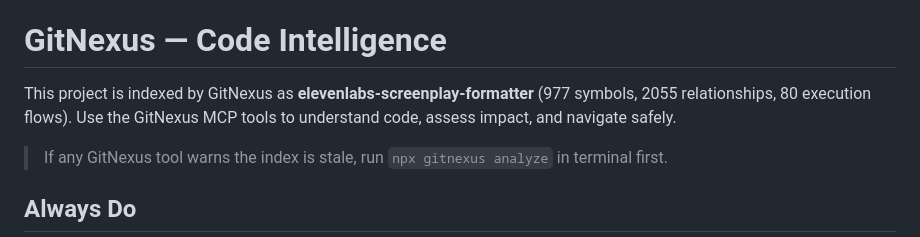
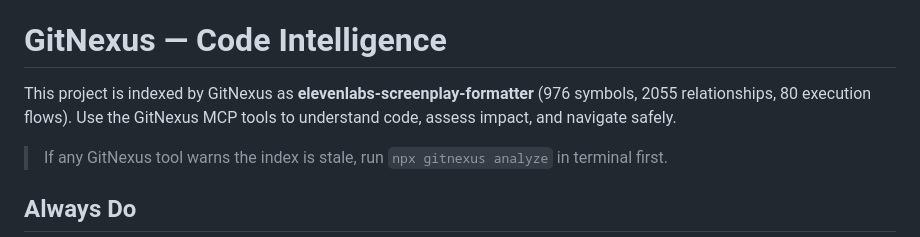
Before and after one commit to ryan258/elevenlabs-screenplay-formatter, a Markdown page: AGENTS.md, the part around the change. Rendered like a GitHub page.

Commit message:
docs: sync gitnexus index metadata

```diff
--- a/AGENTS.md
+++ b/AGENTS.md
@@ -61,7 +61,7 @@
 <!-- gitnexus:start -->
 # GitNexus — Code Intelligence
 
-This project is indexed by GitNexus as **elevenlabs-screenplay-formatter** (977 symbols, 2055 relationships, 80 execution flows). Use the GitNexus MCP tools to understand code, assess impact, and navigate safely.
+This project is indexed by GitNexus as **elevenlabs-screenplay-formatter** (976 symbols, 2055 relationships, 80 execution flows). Use the GitNexus MCP tools to understand code, assess impact, and navigate safely.
 
 > If any GitNexus tool warns the index is stale, run `npx gitnexus analyze` in terminal first.
 
```
Also changed, not shown: CLAUDE.md (+1 -1 lines).
